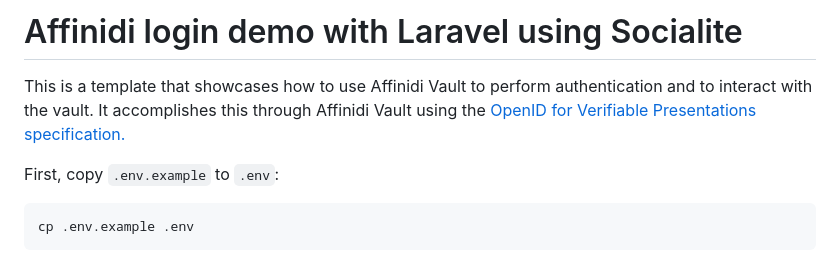
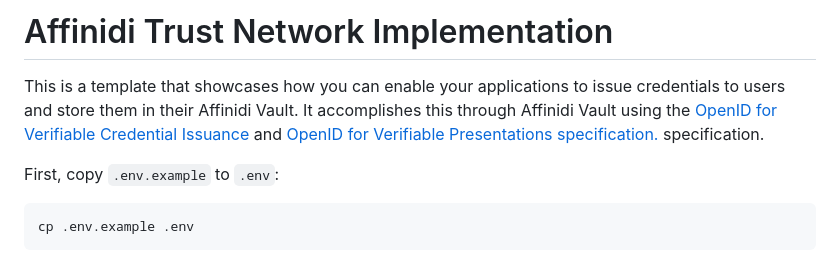
Before and after one commit to Grajesh-Chandra/php-cis, a Markdown page: README.md, the part around the change. GitHub-like rendering.

Commit message:
fix: updated readme

```diff
--- a/README.md
+++ b/README.md
@@ -1,6 +1,6 @@
-# Affinidi login demo with Laravel using Socialite
+# Affinidi Trust Network Implementation
 
-This is a template that showcases how to use Affinidi Vault to perform authentication and to interact with the vault. It accomplishes this through Affinidi Vault using the [OpenID for Verifiable Presentations specification.](https://openid.net/specs/openid-4-verifiable-presentations-1_0.html)
+This is a template that showcases how you can enable your applications to issue credentials to users and store them in their Affinidi Vault. It accomplishes this through Affinidi Vault using the [OpenID for Verifiable Credential Issuance](https://openid.net/specs/openid-4-verifiable-credential-issuance-1_0.html) and [OpenID for Verifiable Presentations specification.](https://openid.net/specs/openid-4-verifiable-presentations-1_0.html) specification.
 
 First, copy `.env.example` to `.env`:
 
```
